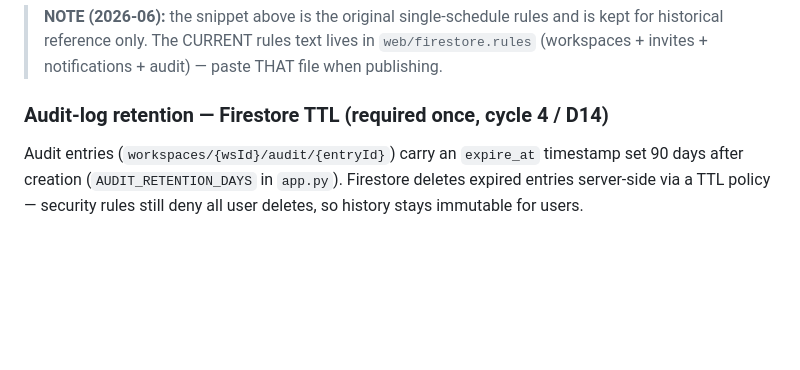
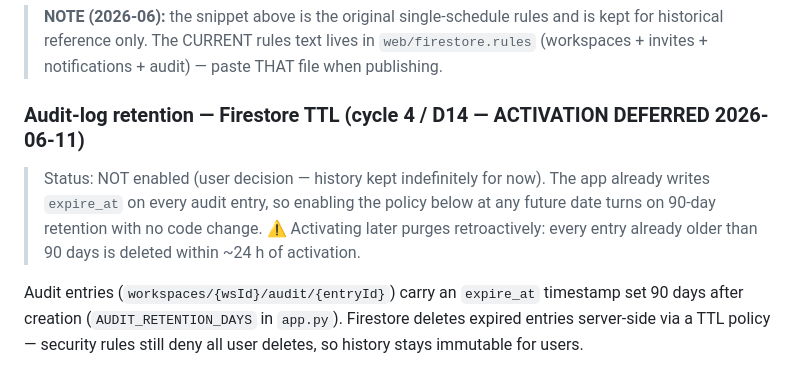
Before and after one commit to dr3ala2tube/Medscheduler, a Markdown page: web/DEPLOY.md, the part around the change. Drawn GitHub-style; blank space fills up the shorter version.

```diff
--- a/web/DEPLOY.md
+++ b/web/DEPLOY.md
@@ -85,7 +85,13 @@ This lets any signed-in team member read/write the shared schedule.
 > `web/firestore.rules` (workspaces + invites + notifications + audit) — paste
 > THAT file when publishing.
 
-### Audit-log retention — Firestore TTL (required once, cycle 4 / D14)
+### Audit-log retention — Firestore TTL (cycle 4 / D14 — ACTIVATION DEFERRED 2026-06-11)
+
+> Status: NOT enabled (user decision — history kept indefinitely for now).
+> The app already writes `expire_at` on every audit entry, so enabling the
+> policy below at any future date turns on 90-day retention with no code
+> change. ⚠ Activating later purges retroactively: every entry already older
+> than 90 days is deleted within ~24 h of activation.
 
 Audit entries (`workspaces/{wsId}/audit/{entryId}`) carry an `expire_at`
 timestamp set 90 days after creation (`AUDIT_RETENTION_DAYS` in `app.py`).
```
Also changed, not shown: PROJECT_MAP.md (+3 -2 lines).
